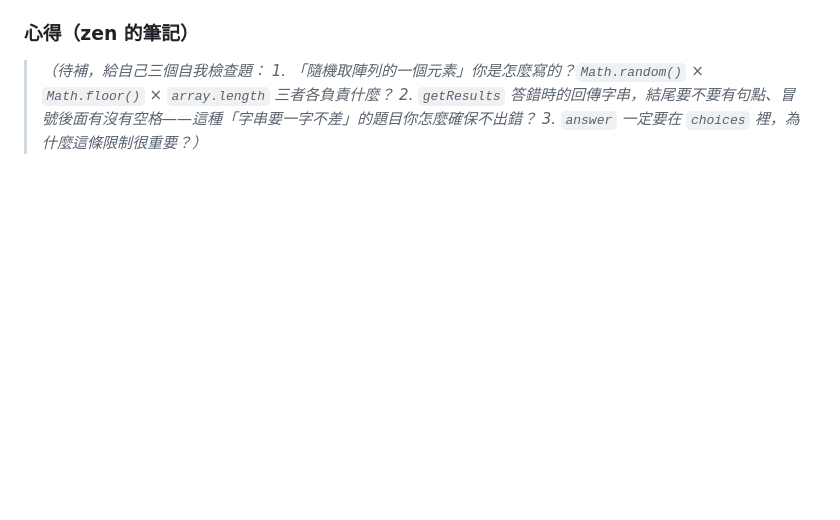
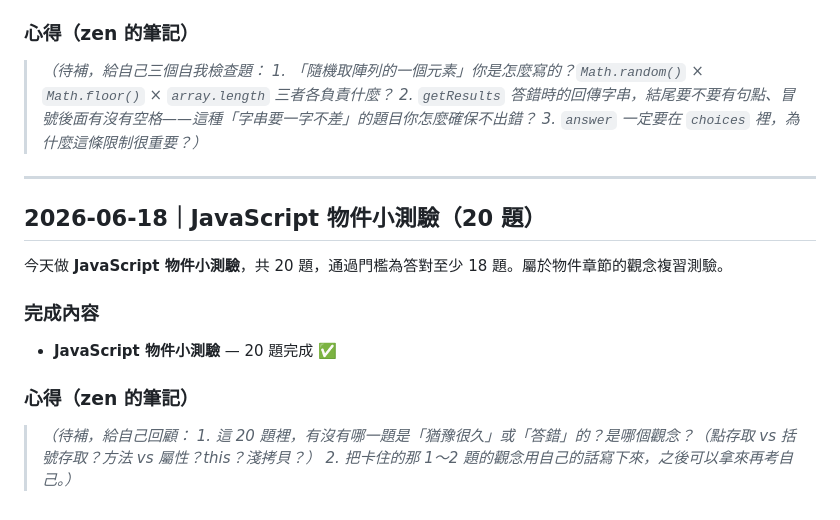
Before and after one commit to zen742937/javascript-practice, a Markdown page: freecodecamp-log.md, the part around the change. Rendered like a GitHub page; blank space fills up the shorter version.

Commit message:
freeCodeCamp 學習日誌：2026-06-18 JavaScript 物件小測驗（20 題完成）
Co-Authored-By: Claude Opus 4.8 <noreply@anthropic.com>

```diff
--- a/freecodecamp-log.md
+++ b/freecodecamp-log.md
@@ -233,3 +233,17 @@
 > _1. 「隨機取陣列的一個元素」你是怎麼寫的？`Math.random()` × `Math.floor()` × `array.length` 三者各負責什麼？_
 > _2. `getResults` 答錯時的回傳字串，結尾要不要有句點、冒號後面有沒有空格——這種「字串要一字不差」的題目你怎麼確保不出錯？_
 > _3. `answer` 一定要在 `choices` 裡，為什麼這條限制很重要？）_
+
+---
+
+## 2026-06-18｜JavaScript 物件小測驗（20 題）
+
+今天做 **JavaScript 物件小測驗**，共 20 題，通過門檻為答對至少 18 題。屬於物件章節的觀念複習測驗。
+
+### 完成內容
+- **JavaScript 物件小測驗** — 20 題完成 ✅
+
+### 心得（zen 的筆記）
+> _（待補，給自己回顧：_
+> _1. 這 20 題裡，有沒有哪一題是「猶豫很久」或「答錯」的？是哪個觀念？（點存取 vs 括號存取？方法 vs 屬性？this？淺拷貝？）_
+> _2. 把卡住的那 1～2 題的觀念用自己的話寫下來，之後可以拿來再考自己。）_
```
